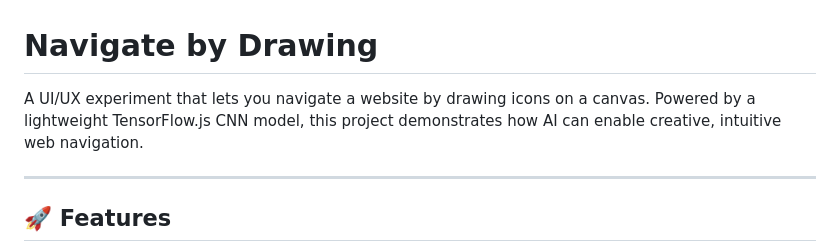
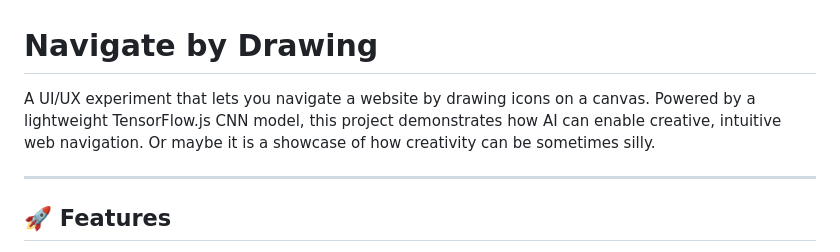
Before and after one commit to AndreaRiboni/navigate-by-drawing, a Markdown page: README.md, the part around the change. Rendered like a GitHub page.

Commit message:
downphrasing

```diff
--- a/README.md
+++ b/README.md
@@ -1,6 +1,6 @@
 # Navigate by Drawing
 
-A UI/UX experiment that lets you navigate a website by drawing icons on a canvas. Powered by a lightweight TensorFlow\.js CNN model, this project demonstrates how AI can enable creative, intuitive web navigation.
+A UI/UX experiment that lets you navigate a website by drawing icons on a canvas. Powered by a lightweight TensorFlow\.js CNN model, this project demonstrates how AI can enable creative, intuitive web navigation. Or maybe it is a showcase of how creativity can be sometimes silly.
 
 ---
 
```
